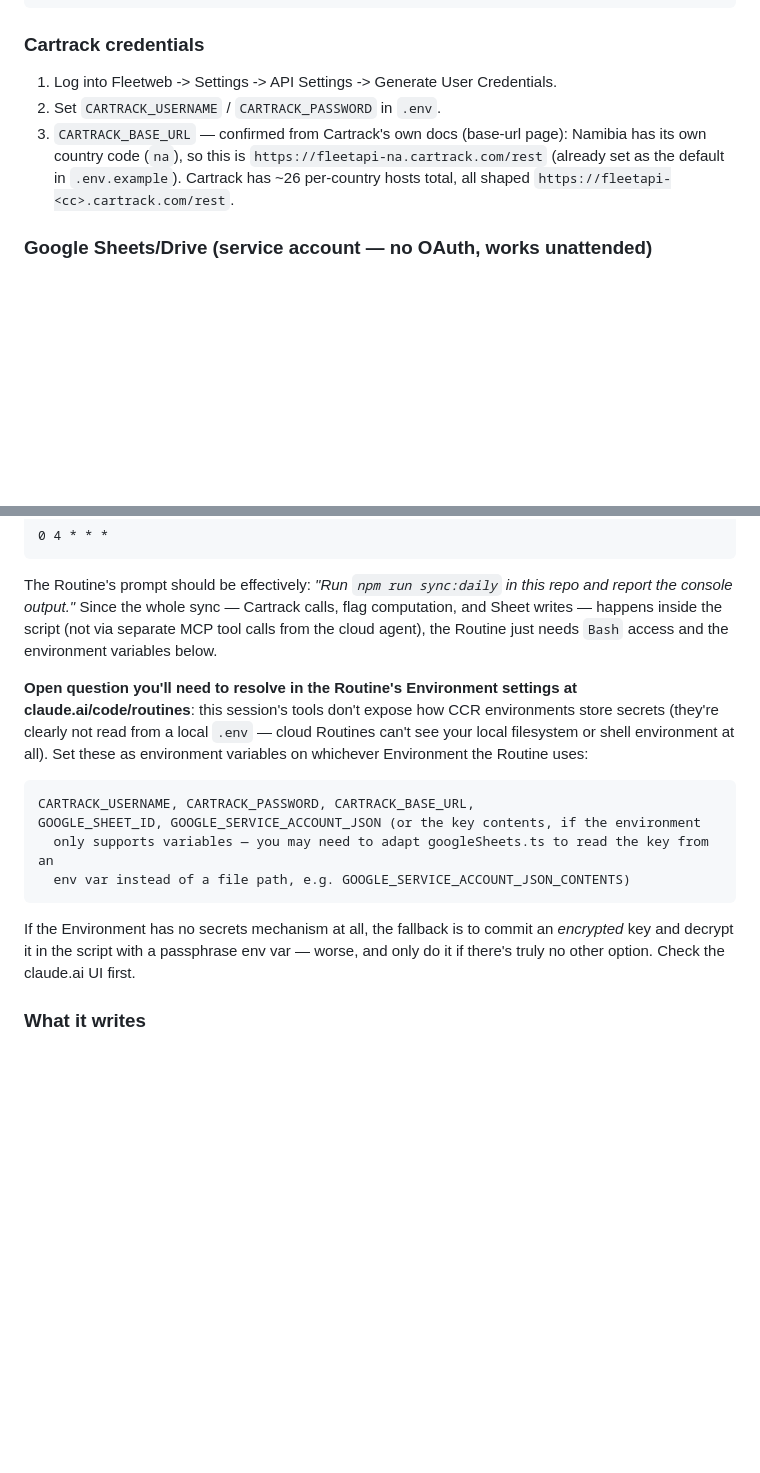
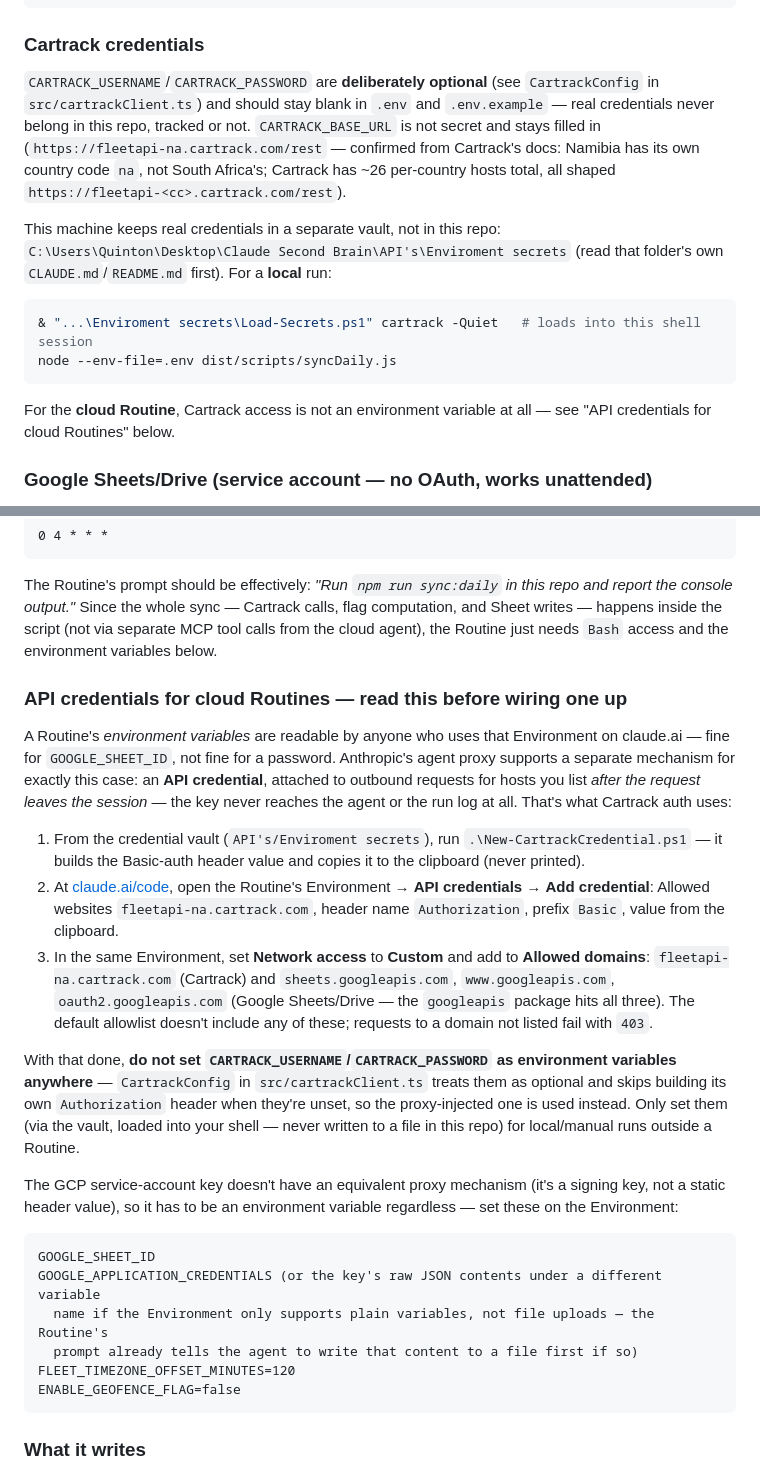
Before and after one commit to Procon-Group/cartrack-fleet-mcp, a Markdown page: README.md, 2 parts joined by grey strips. Drawn GitHub-style; blank space fills up the shorter version.

Commit message:
Document the API-credential architecture for cloud Routine auth
Replaces the earlier "open question" about how CCR environments
store secrets (now answered) with the actual setup: Cartrack auth is
an API credential attached by Anthropic's agent proxy, not an env
var, plus the required Network access domain allowlist. Also points
local-dev setup at the credential vault instead of committing to a
plain .env-only workflow.

````diff
--- a/README.md
+++ b/README.md
@@ -22,12 +22,24 @@ npm run build
 
 ### Cartrack credentials
 
-1. Log into Fleetweb -> Settings -> API Settings -> Generate User Credentials.
-2. Set `CARTRACK_USERNAME` / `CARTRACK_PASSWORD` in `.env`.
-3. `CARTRACK_BASE_URL` — confirmed from Cartrack's own docs (base-url page): Namibia has
-   its own country code (`na`), so this is `https://fleetapi-na.cartrack.com/rest`
-   (already set as the default in `.env.example`). Cartrack has ~26 per-country hosts total,
-   all shaped `https://fleetapi-<cc>.cartrack.com/rest`.
+`CARTRACK_USERNAME`/`CARTRACK_PASSWORD` are **deliberately optional** (see `CartrackConfig` in
+`src/cartrackClient.ts`) and should stay blank in `.env` and `.env.example` — real credentials
+never belong in this repo, tracked or not. `CARTRACK_BASE_URL` is not secret and stays filled
+in (`https://fleetapi-na.cartrack.com/rest` — confirmed from Cartrack's docs: Namibia has its
+own country code `na`, not South Africa's; Cartrack has ~26 per-country hosts total, all
+shaped `https://fleetapi-<cc>.cartrack.com/rest`).
+
+This machine keeps real credentials in a separate vault, not in this repo:
+`C:\Users\Quinton\Desktop\Claude Second Brain\API's\Enviroment secrets` (read that folder's
+own `CLAUDE.md`/`README.md` first). For a **local** run:
+
+```powershell
+& "...\Enviroment secrets\Load-Secrets.ps1" cartrack -Quiet   # loads into this shell session
+node --env-file=.env dist/scripts/syncDaily.js
+```
+
+For the **cloud Routine**, Cartrack access is not an environment variable at all — see
+"API credentials for cloud Routines" below.
 
 ### Google Sheets/Drive (service account — no OAuth, works unattended)
 
@@ -137,22 +149,43 @@ report the console output."* Since the whole sync — Cartrack calls, flag compu
 Sheet writes — happens inside the script (not via separate MCP tool calls from the cloud
 agent), the Routine just needs `Bash` access and the environment variables below.
 
-**Open question you'll need to resolve in the Routine's Environment settings at
-claude.ai/code/routines**: this session's tools don't expose how CCR environments store
-secrets (they're clearly not read from a local `.env` — cloud Routines can't see your local
-filesystem or shell environment at all). Set these as environment variables on whichever
-Environment the Routine uses:
+### API credentials for cloud Routines — read this before wiring one up
+
+A Routine's *environment variables* are readable by anyone who uses that Environment on
+claude.ai — fine for `GOOGLE_SHEET_ID`, not fine for a password. Anthropic's agent proxy
+supports a separate mechanism for exactly this case: an **API credential**, attached to
+outbound requests for hosts you list *after the request leaves the session* — the key never
+reaches the agent or the run log at all. That's what Cartrack auth uses:
+
+1. From the credential vault (`API's/Enviroment secrets`), run `.\New-CartrackCredential.ps1`
+   — it builds the Basic-auth header value and copies it to the clipboard (never printed).
+2. At [claude.ai/code](https://claude.ai/code), open the Routine's Environment → **API
+   credentials** → **Add credential**: Allowed websites `fleetapi-na.cartrack.com`, header
+   name `Authorization`, prefix `Basic`, value from the clipboard.
+3. In the same Environment, set **Network access** to **Custom** and add to **Allowed
+   domains**: `fleetapi-na.cartrack.com` (Cartrack) and `sheets.googleapis.com`,
+   `www.googleapis.com`, `oauth2.googleapis.com` (Google Sheets/Drive — the `googleapis`
+   package hits all three). The default allowlist doesn't include any of these; requests to a
+   domain not listed fail with `403`.
+
+With that done, **do not set `CARTRACK_USERNAME`/`CARTRACK_PASSWORD` as environment variables
+anywhere** — `CartrackConfig` in `src/cartrackClient.ts` treats them as optional and skips
+building its own `Authorization` header when they're unset, so the proxy-injected one is used
+instead. Only set them (via the vault, loaded into your shell — never written to a file in
+this repo) for local/manual runs outside a Routine.
+
+The GCP service-account key doesn't have an equivalent proxy mechanism (it's a signing key, not
+a static header value), so it has to be an environment variable regardless — set these on the
+Environment:
 
 ```
-CARTRACK_USERNAME, CARTRACK_PASSWORD, CARTRACK_BASE_URL,
-GOOGLE_SHEET_ID, GOOGLE_SERVICE_ACCOUNT_JSON (or the key contents, if the environment
-  only supports variables — you may need to adapt googleSheets.ts to read the key from an
-  env var instead of a file path, e.g. GOOGLE_SERVICE_ACCOUNT_JSON_CONTENTS)
+GOOGLE_SHEET_ID
+GOOGLE_APPLICATION_CREDENTIALS (or the key's raw JSON contents under a different variable
+  name if the Environment only supports plain variables, not file uploads — the Routine's
+  prompt already tells the agent to write that content to a file first if so)
+FLEET_TIMEZONE_OFFSET_MINUTES=120
+ENABLE_GEOFENCE_FLAG=false
 ```
-
-If the Environment has no secrets mechanism at all, the fallback is to commit an
-*encrypted* key and decrypt it in the script with a passphrase env var — worse, and only
-do it if there's truly no other option. Check the claude.ai UI first.
 
 ### What it writes
 
````
